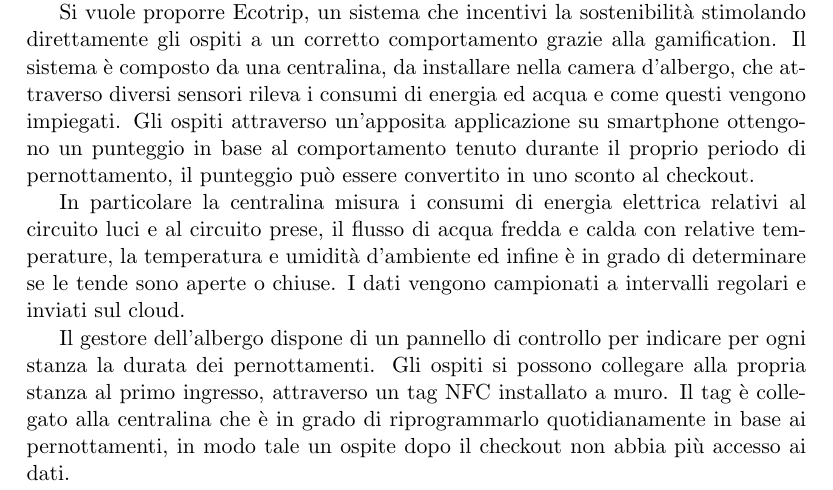
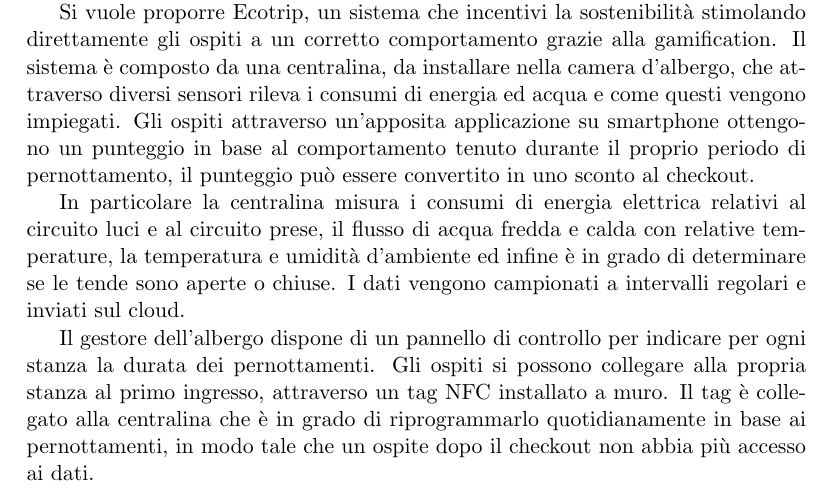
Before and after one commit to eco-trip/SC-report, a LaTeX paper (index.tex): part of page 1 of 4, cut so that both start at the same text. Compiled offline with pdfLaTeX.

Commit message:
fix: intro

```diff
--- a/index.tex
+++ b/index.tex
@@ -112,7 +112,7 @@
   Il gestore dell'albergo dispone di un pannello di controllo per indicare per ogni stanza la durata dei pernottamenti.
   Gli ospiti si possono collegare alla propria stanza al primo ingresso, attraverso un tag NFC installato a muro.
   Il tag è collegato alla centralina che è in grado di riprogrammarlo quotidianamente in base ai pernottamenti,
-  in modo tale un ospite dopo il checkout non abbia più accesso ai dati.
+  in modo tale che un ospite dopo il checkout non abbia più accesso ai dati.
 \end{abstract}
 
 \newpage
```
